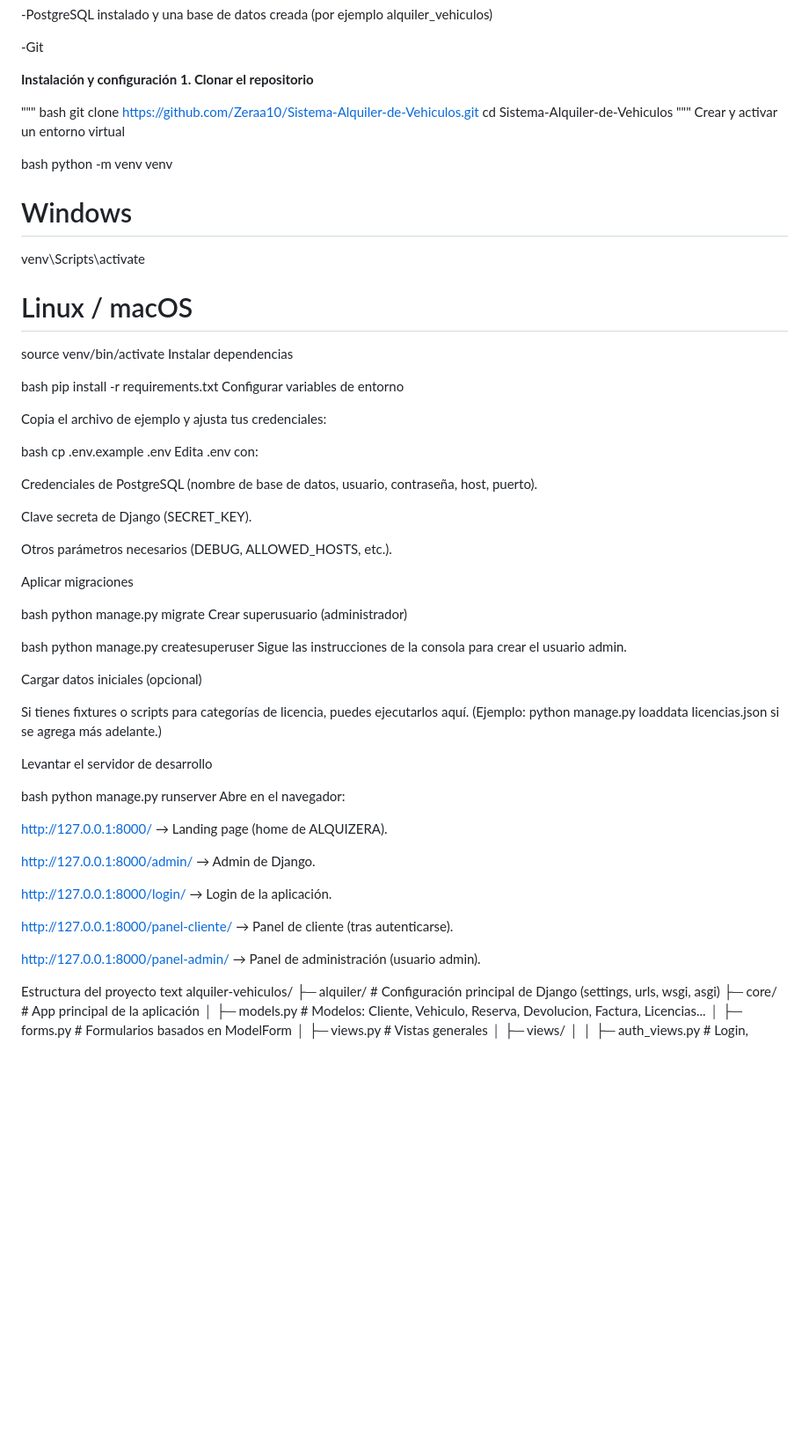
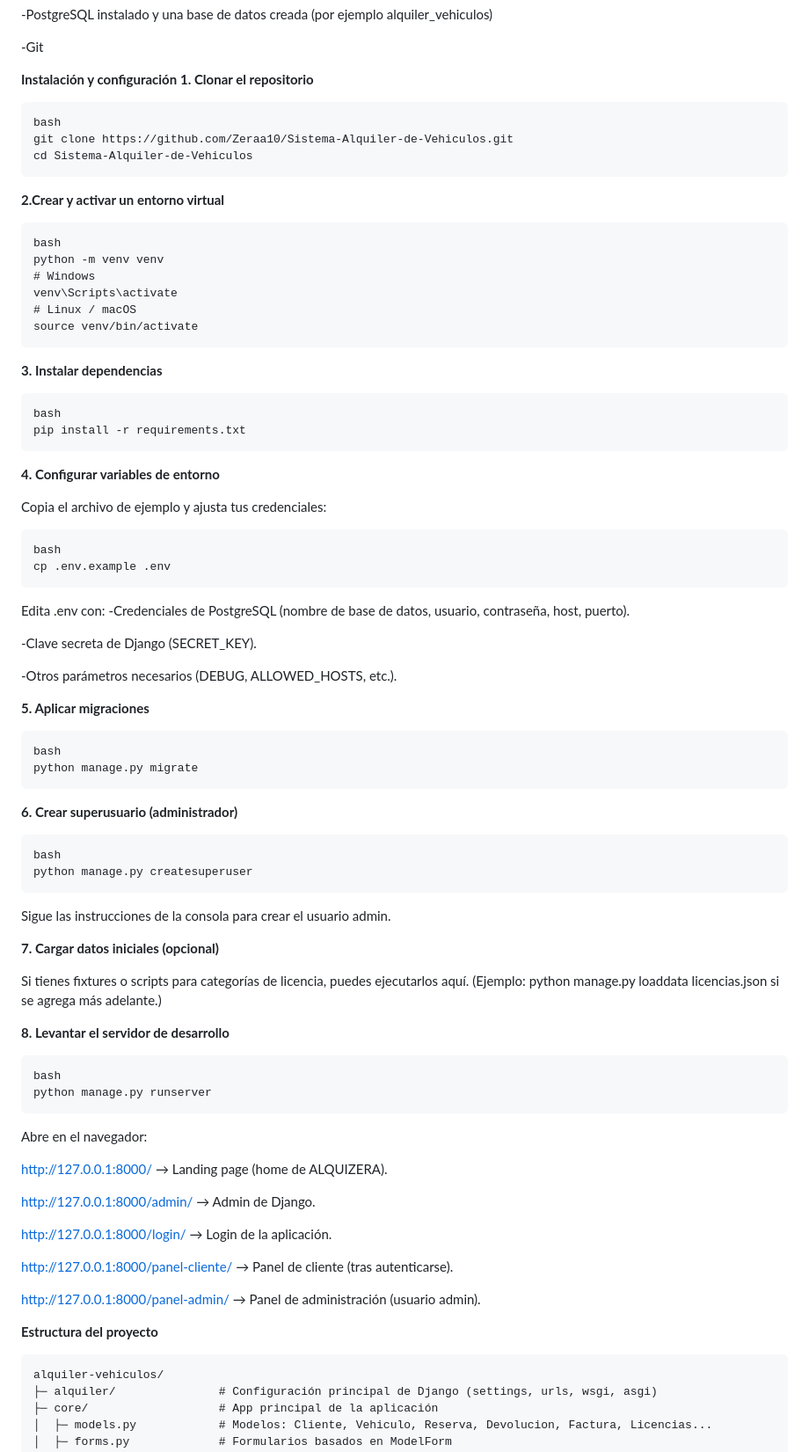
Before and after one commit to Zeraa10/Sistema-Alquiler-de-Vehiculos, a Markdown page: README.md, the part around one of its changes. Shown at 88% size. GitHub-like rendering; blank space fills up the shorter version.

````diff
--- a/README.md
+++ b/README.md
@@ -59,56 +60,66 @@ ALQUIZERA es una aplicación web para gestionar el alquiler de vehículos, desar
 **Instalación y configuración**
 **1. Clonar el repositorio**
 
-"""
+```
 bash
 git clone https://github.com/Zeraa10/Sistema-Alquiler-de-Vehiculos.git
 cd Sistema-Alquiler-de-Vehiculos
-"""
-Crear y activar un entorno virtual
+```
+**2.Crear y activar un entorno virtual**
 
+```
 bash
 python -m venv venv
 # Windows
 venv\Scripts\activate
 # Linux / macOS
 source venv/bin/activate
-Instalar dependencias
+```
+**3. Instalar dependencias**
 
+```
 bash
 pip install -r requirements.txt
-Configurar variables de entorno
+```
+**4. Configurar variables de entorno**
 
 Copia el archivo de ejemplo y ajusta tus credenciales:
 
+```
 bash
 cp .env.example .env
+```
 Edita .env con:
+-Credenciales de PostgreSQL (nombre de base de datos, usuario, contraseña, host, puerto).
 
-Credenciales de PostgreSQL (nombre de base de datos, usuario, contraseña, host, puerto).
+-Clave secreta de Django (SECRET_KEY).
 
-Clave secreta de Django (SECRET_KEY).
+-Otros parámetros necesarios (DEBUG, ALLOWED_HOSTS, etc.).
 
-Otros parámetros necesarios (DEBUG, ALLOWED_HOSTS, etc.).
-
-Aplicar migraciones
-
+**5. Aplicar migraciones**
+```
 bash
 python manage.py migrate
-Crear superusuario (administrador)
+```
 
+**6. Crear superusuario (administrador)**
+```
 bash
 python manage.py createsuperuser
+```
+
 Sigue las instrucciones de la consola para crear el usuario admin.
 
-Cargar datos iniciales (opcional)
+**7. Cargar datos iniciales (opcional)**
 
 Si tienes fixtures o scripts para categorías de licencia, puedes ejecutarlos aquí.
 (Ejemplo: python manage.py loaddata licencias.json si se agrega más adelante.)
 
-Levantar el servidor de desarrollo
-
+**8. Levantar el servidor de desarrollo**
+```
 bash
 python manage.py runserver
+```
 Abre en el navegador:
 
 http://127.0.0.1:8000/ → Landing page (home de ALQUIZERA).
@@ -121,8 +132,9 @@ http://127.0.0.1:8000/panel-cliente/ → Panel de cliente (tras autenticarse).
 
 http://127.0.0.1:8000/panel-admin/ → Panel de administración (usuario admin).
 
-Estructura del proyecto
-text
+**Estructura del proyecto**
+
+```
 alquiler-vehiculos/
 ├─ alquiler/               # Configuración principal de Django (settings, urls, wsgi, asgi)
 ├─ core/                   # App principal de la aplicación
````
Also changed, not shown: other parts of README.md (+3 -44 lines).
